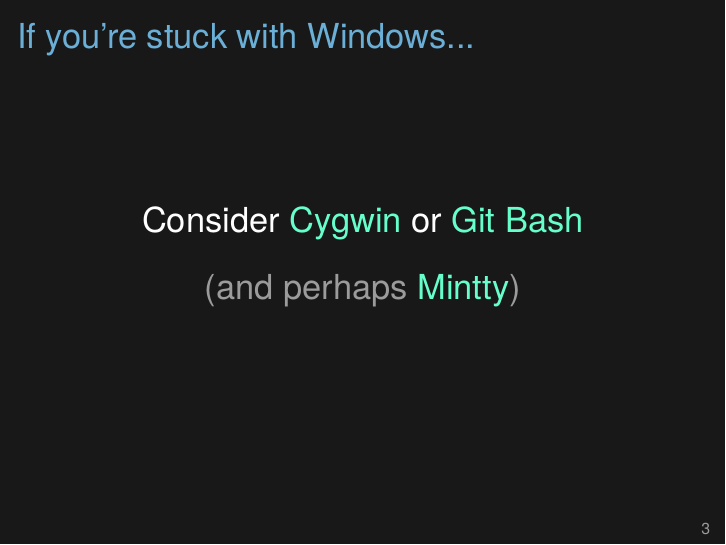
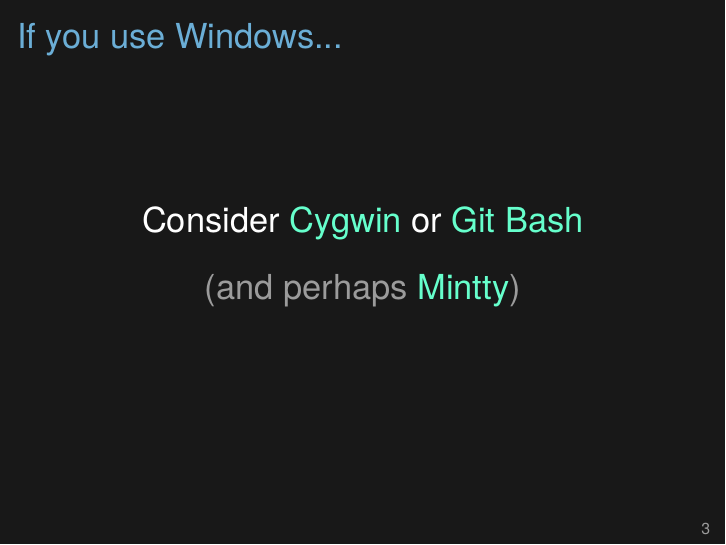
Before and after one commit to kbroman/Tools4RR, LaTeX slides (02_Unix/02_unix.tex): page 3 of 23. Compiled offline with XeLaTeX.

Commit message:
lec 2: stuck with windows -> use windows

```diff
--- a/02_Unix/02_unix.tex
+++ b/02_Unix/02_unix.tex
@@ -71,7 +71,7 @@
 \end{frame}
 
 
-\begin{frame}[c]{If you're stuck with Windows...}
+\begin{frame}[c]{If you use Windows...}
 
 \centering
 \Large
```
